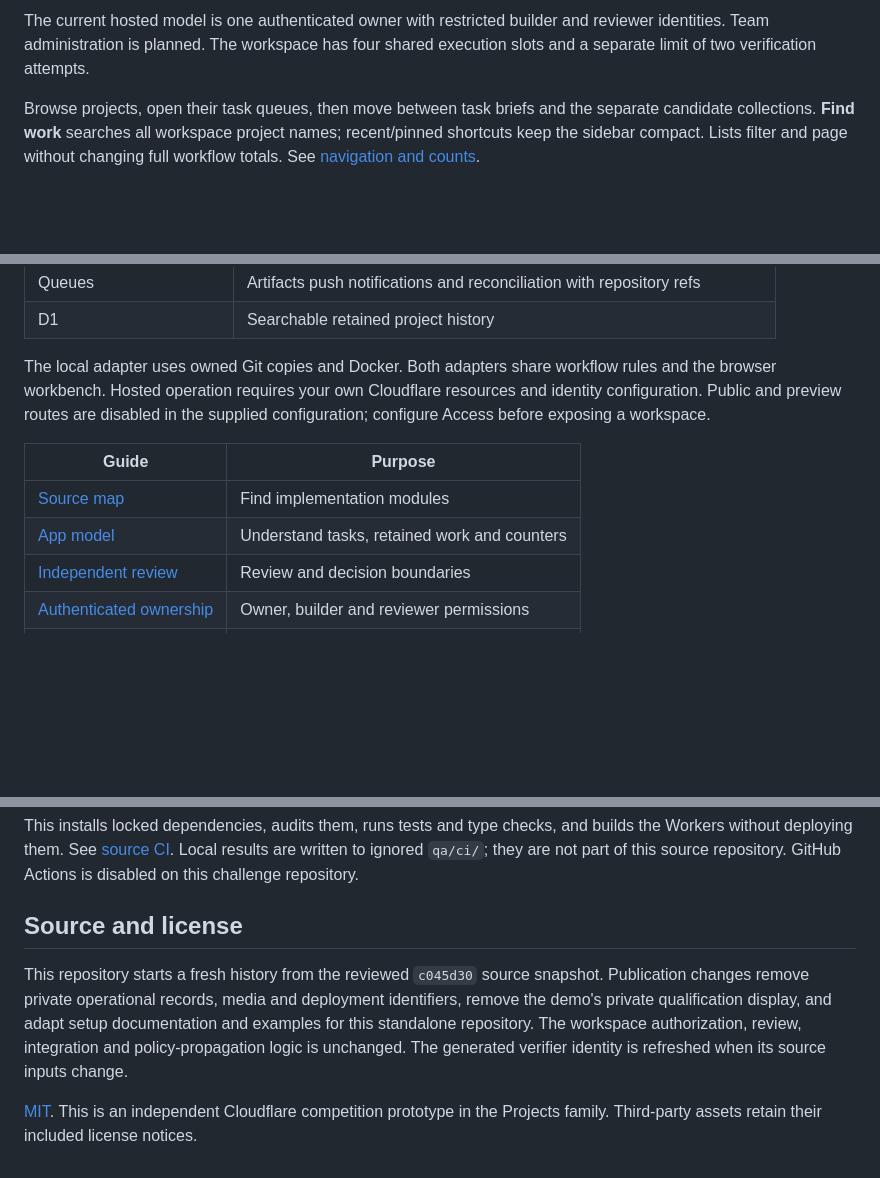
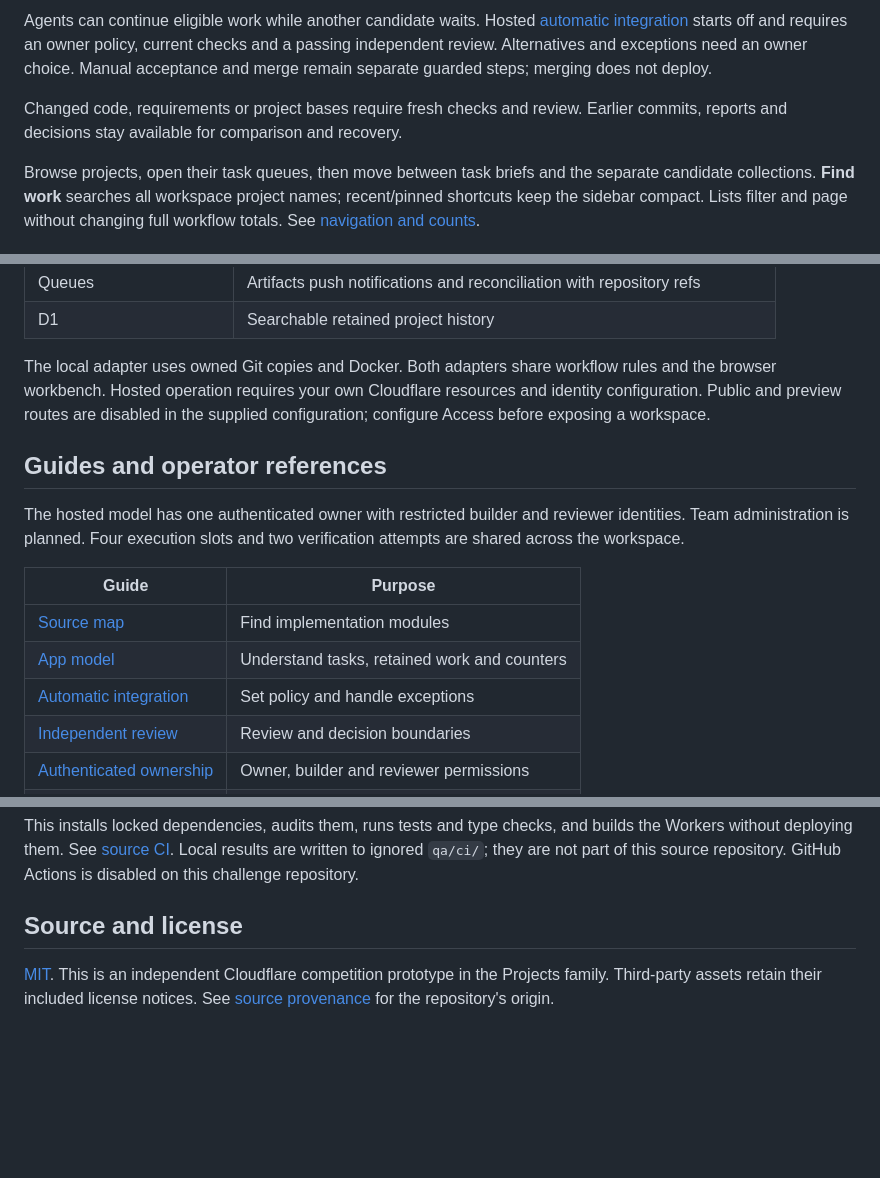
Before and after one commit to wornpage/projects-git, a Markdown page: README.md, 3 parts joined by grey strips. Rendered like a GitHub page; blank space fills up the shorter version.

Commit message:
Use one shared workflow map and focused operator references

```diff
--- a/README.md
+++ b/README.md
@@ -19,7 +21,12 @@ eligible changes automatically after current checks and independent review pass.
 
-The current hosted model is one authenticated owner with restricted builder and
-reviewer identities. Team administration is planned. The workspace has four
-shared execution slots and a separate limit of two verification attempts.
+Agents can continue eligible work while another candidate waits. Hosted
+[automatic integration](docs/automatic-merge.md) starts off and requires an owner
+policy, current checks and a passing independent review. Alternatives and
+exceptions need an owner choice. Manual acceptance and merge remain separate
+guarded steps; merging does not deploy.
+
+Changed code, requirements or project bases require fresh checks and review.
+Earlier commits, reports and decisions stay available for comparison and recovery.
 
 Browse projects, open their task queues, then move between task briefs and the
 separate candidate collections. **Find work** searches all workspace project
@@ -82,10 +89,17 @@ rules and the browser workbench. Hosted operation requires your own Cloudflare
 resources and identity configuration. Public and preview routes are disabled in
 the supplied configuration; configure Access before exposing a workspace.
 
+## Guides and operator references
+
+The hosted model has one authenticated owner with restricted builder and reviewer
+identities. Team administration is planned. Four execution slots and two
+verification attempts are shared across the workspace.
+
 | Guide | Purpose |
 | --- | --- |
 | [Source map](docs/source-map.md) | Find implementation modules |
 | [App model](docs/app-model.md) | Understand tasks, retained work and counters |
+| [Automatic integration](docs/automatic-merge.md) | Set policy and handle exceptions |
 | [Independent review](docs/independent-review.md) | Review and decision boundaries |
 | [Authenticated ownership](docs/authenticated-workspace.md) | Owner, builder and reviewer permissions |
 | [Cloudflare guide](docs/cloudflare.md) | Hosted architecture and API |
@@ -106,13 +120,7 @@ repository. GitHub Actions is disabled on this challenge repository.
 
 ## Source and license
 
-This repository starts a fresh history from the reviewed `c045d30` source
-snapshot. Publication changes remove private operational records, media and
-deployment identifiers, remove the demo's private qualification display, and
-adapt setup documentation and examples for this standalone repository. The
-workspace authorization, review, integration and policy-propagation logic is
-unchanged. The generated verifier identity is refreshed when its source inputs
-change.
-
 [MIT](LICENSE). This is an independent Cloudflare competition prototype in the
 Projects family. Third-party assets retain their included license notices.
+See [source provenance](docs/source-map.md#source-provenance) for the repository's
+origin.
```
Also changed, not shown: other parts of README.md (+12 -10 lines), docs/app-model.md (+3 -16 lines), docs/source-map.md (+12 -13 lines).
